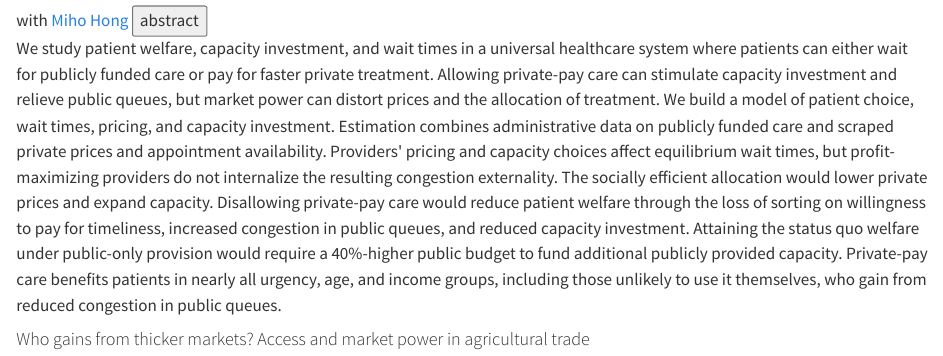
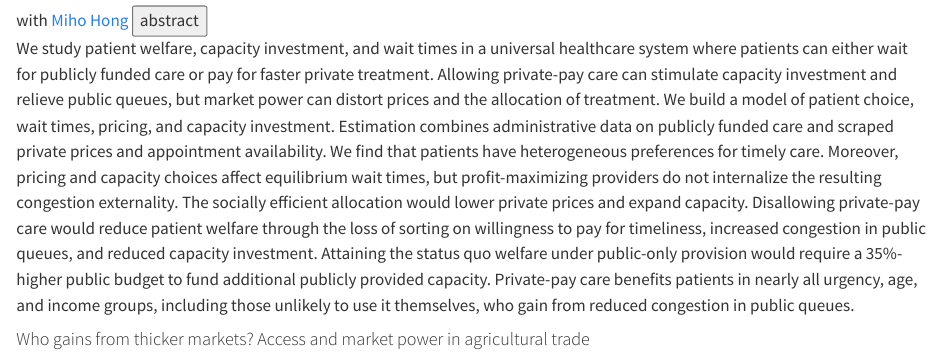
Before and after one commit to nicologeneroso/nicologeneroso.github.io, a Quarto document (content/_research.qmd): the page in a window 1100 px wide, from 100 px down. Rendered offline with R 4.5, knitr and Pandoc in place of Quarto, with nearby package versions.

Commit message:
Update hosp

````diff
--- a/content/_research.qmd
+++ b/content/_research.qmd
@@ -15,7 +15,7 @@
 ```{=html}
 <div class="paper">
   <div class="abs-body">
-    We study patient welfare, capacity investment, and wait times in a universal healthcare system where patients can either wait for publicly funded care or pay for faster private treatment. Allowing private-pay care can stimulate capacity investment and relieve public queues, but market power can distort prices and the allocation of treatment. We build a model of patient choice, wait times, pricing, and capacity investment. Estimation combines administrative data on publicly funded care and scraped private prices and appointment availability. Providers' pricing and capacity choices affect equilibrium wait times, but profit-maximizing providers do not internalize the resulting congestion externality. The socially efficient allocation would lower private prices and expand capacity. Disallowing private-pay care would reduce patient welfare through the loss of sorting on willingness to pay for timeliness, increased congestion in public queues, and reduced capacity investment. Attaining the status quo welfare under public-only provision would require a 40%-higher public budget to fund additional publicly provided capacity. Private-pay care benefits patients in nearly all urgency, age, and income groups, including those unlikely to use it themselves, who gain from reduced congestion in public queues.
+    We study patient welfare, capacity investment, and wait times in a universal healthcare system where patients can either wait for publicly funded care or pay for faster private treatment. Allowing private-pay care can stimulate capacity investment and relieve public queues, but market power can distort prices and the allocation of treatment. We build a model of patient choice, wait times, pricing, and capacity investment. Estimation combines administrative data on publicly funded care and scraped private prices and appointment availability. We find that patients have heterogeneous preferences for timely care. Moreover, pricing and capacity choices affect equilibrium wait times, but profit-maximizing providers do not internalize the resulting congestion externality. The socially efficient allocation would lower private prices and expand capacity. Disallowing private-pay care would reduce patient welfare through the loss of sorting on willingness to pay for timeliness, increased congestion in public queues, and reduced capacity investment. Attaining the status quo welfare under public-only provision would require a 35%-higher public budget to fund additional publicly provided capacity. Private-pay care benefits patients in nearly all urgency, age, and income groups, including those unlikely to use it themselves, who gain from reduced congestion in public queues.
   </div>
 </div>
 ```
````
Also changed, not shown: 1 other file.
